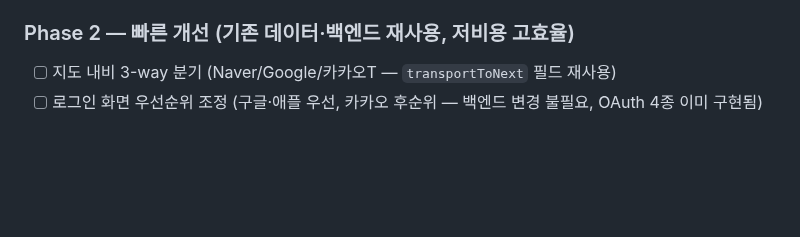
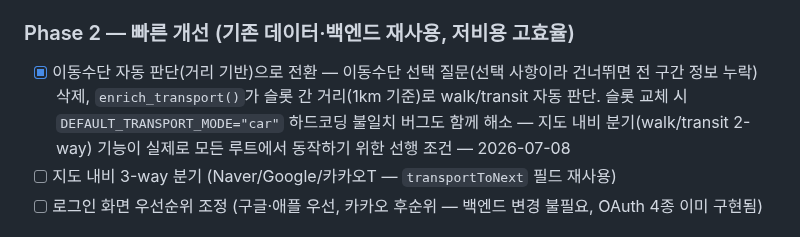
Before and after one commit to Cloumy-app/cloumy, a Markdown page: planning/milestones.md, the part around the change. Rendered like a GitHub page; blank space fills up the shorter version.

Commit message:
docs: 📝 [공통] milestones.md — 이동수단 자동 판단 완료 반영
Phase 2 체크리스트에 완료 항목 추가.

```diff
--- a/planning/milestones.md
+++ b/planning/milestones.md
@@ -304,6 +304,7 @@ Cloumy의 핵심 가치 — AI 루트 생성 완성 (앱 확인 중심 반복
 - [ ] 루트 생성 프롬프트 다국어화 (`route_service.py`의 `ROUTE_GEN_SYSTEM_PROMPT`, 챗봇과 동일 패턴 재사용)
 
 ### Phase 2 — 빠른 개선 (기존 데이터·백엔드 재사용, 저비용 고효율)
+- [x] 이동수단 자동 판단(거리 기반)으로 전환 — 이동수단 선택 질문(선택 사항이라 건너뛰면 전 구간 정보 누락) 삭제, `enrich_transport()`가 슬롯 간 거리(1km 기준)로 walk/transit 자동 판단. 슬롯 교체 시 `DEFAULT_TRANSPORT_MODE="car"` 하드코딩 불일치 버그도 함께 해소 — 지도 내비 분기(walk/transit 2-way) 기능이 실제로 모든 루트에서 동작하기 위한 선행 조건 — 2026-07-08
 - [ ] 지도 내비 3-way 분기 (Naver/Google/카카오T — `transportToNext` 필드 재사용)
 - [ ] 로그인 화면 우선순위 조정 (구글·애플 우선, 카카오 후순위 — 백엔드 변경 불필요, OAuth 4종 이미 구현됨)
 
```
